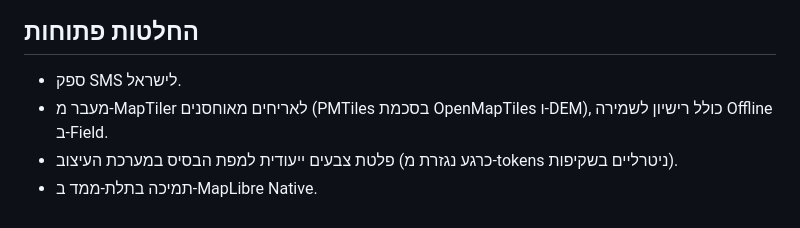
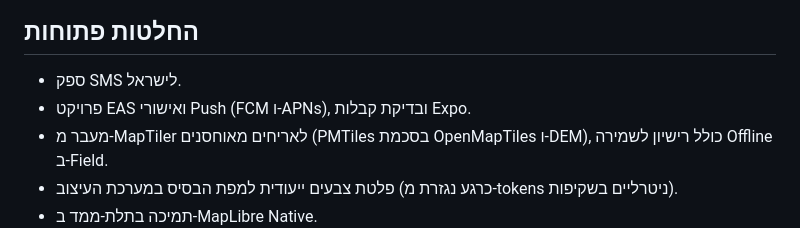
Before and after one commit to yishai946/Trace, a Markdown page: docs/TECH_STACK.md, the part around one of its changes. GitHub-like rendering.

Commit message:
docs(repo): document push lifecycle and platform limits
Refs #48

Co-Authored-By: Claude Sonnet 5.5 <noreply@anthropic.com>
Claude-Session: https://claude.ai/code/session_01DEnNRfmgK2hBM12qQmf1ie

```diff
--- a/docs/TECH_STACK.md
+++ b/docs/TECH_STACK.md
@@ -109,6 +127,7 @@
 ## החלטות פתוחות
 
 - ספק SMS לישראל.
+- פרויקט EAS ואישורי Push (FCM ו-APNs), ובדיקת קבלות Expo.
 - מעבר מ-MapTiler לאריחים מאוחסנים (PMTiles בסכמת OpenMapTiles ו-DEM), כולל רישיון לשמירה Offline ב-Field.
 - פלטת צבעים ייעודית למפת הבסיס במערכת העיצוב (כרגע נגזרת מ-tokens ניטרליים בשקיפות).
 - תמיכה בתלת-ממד ב-MapLibre Native.
```
Also changed, not shown: other parts of docs/TECH_STACK.md (+18 -0 lines).
